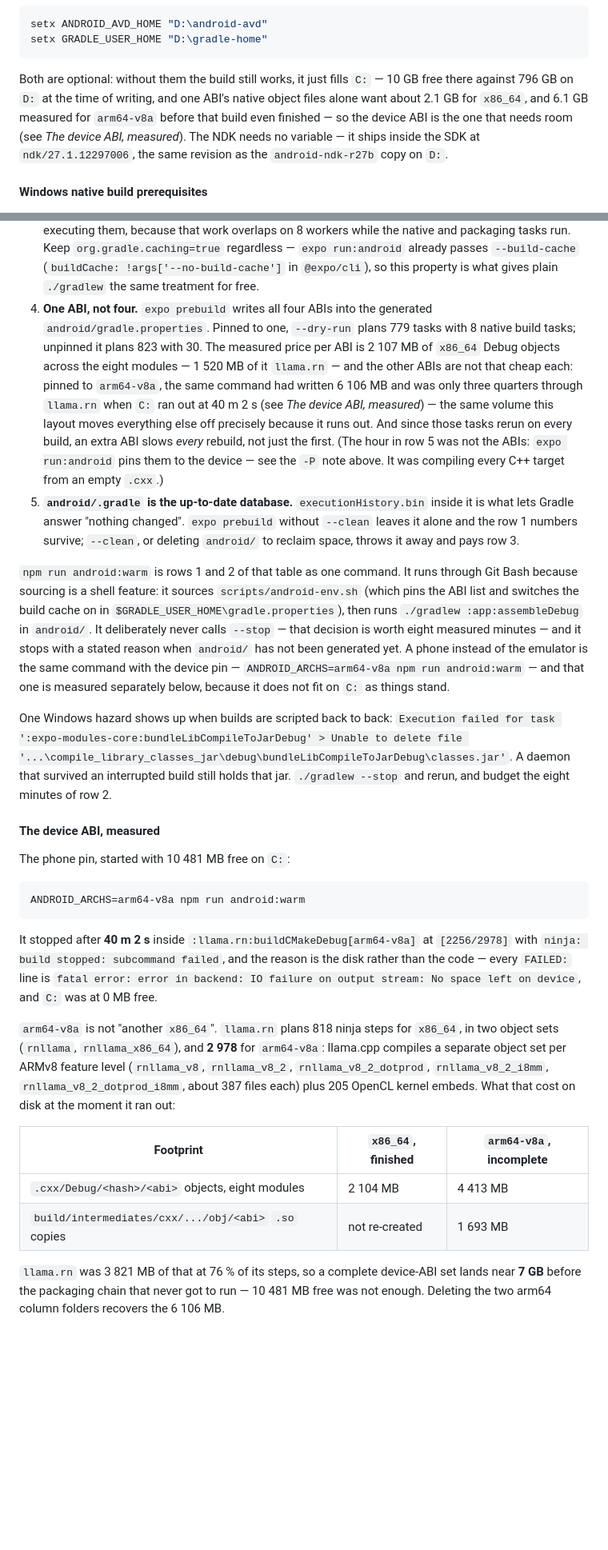
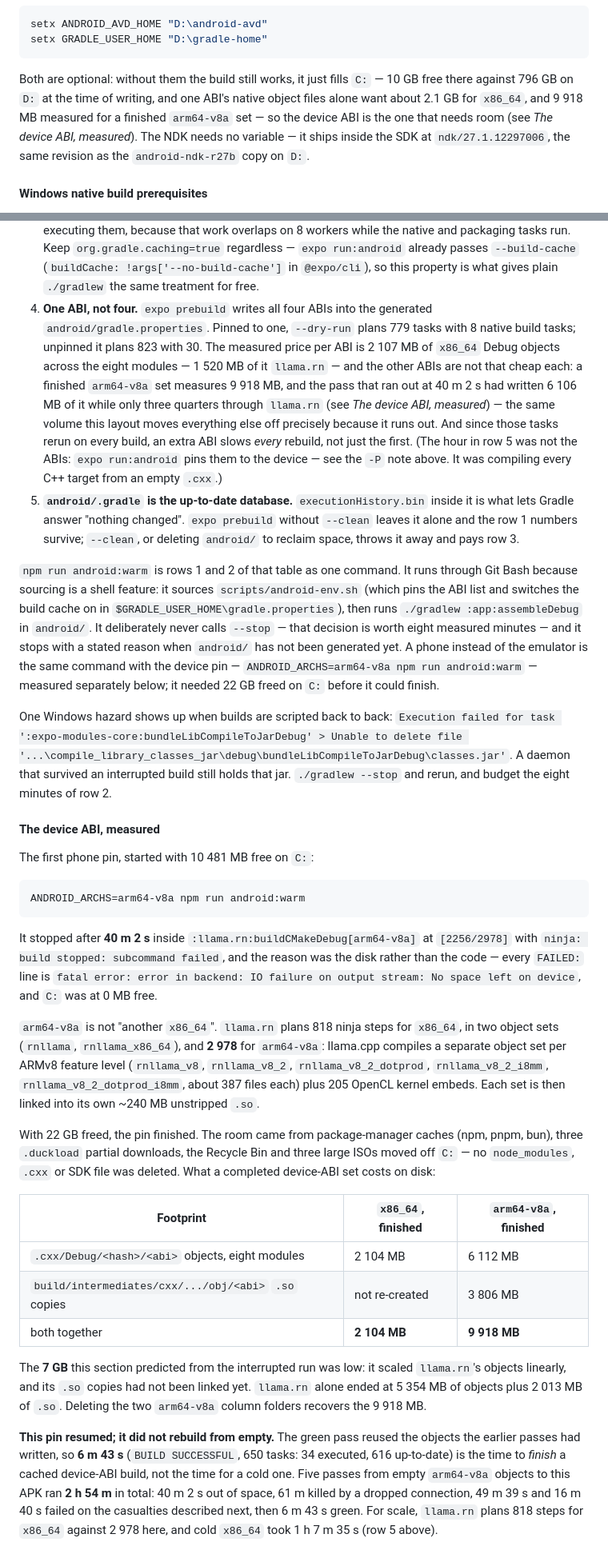
Before and after one commit to Kenanken49/bolingo_learn, a Markdown page: README.md, 2 parts joined by grey strips. Shown at 80% size. Rendered like a GitHub page; blank space fills up the shorter version.

````diff
--- a/README.md
+++ b/README.md
@@ -544,7 +544,7 @@ setx ANDROID_AVD_HOME "D:\android-avd"
 setx GRADLE_USER_HOME "D:\gradle-home"
 ```
 
-Both are optional: without them the build still works, it just fills `C:` — 10 GB free there against 796 GB on `D:` at the time of writing, and one ABI's native object files alone want about 2.1 GB for `x86_64`, and 6.1 GB measured for `arm64-v8a` before that build even finished — so the device ABI is the one that needs room (see *The device ABI, measured*). The NDK needs no variable — it ships inside the SDK at `ndk/27.1.12297006`, the same revision as the `android-ndk-r27b` copy on `D:`.
+Both are optional: without them the build still works, it just fills `C:` — 10 GB free there against 796 GB on `D:` at the time of writing, and one ABI's native object files alone want about 2.1 GB for `x86_64`, and 9 918 MB measured for a finished `arm64-v8a` set — so the device ABI is the one that needs room (see *The device ABI, measured*). The NDK needs no variable — it ships inside the SDK at `ndk/27.1.12297006`, the same revision as the `android-ndk-r27b` copy on `D:`.
 
 #### Windows native build prerequisites
 
@@ -592,7 +592,7 @@ The `-P` is not decoration: a device-less `gradlew` build now inherits `reactNat
 1. **The warm path is pure C/C++.** Those 25 executed tasks in row 1 are the `configureCMakeDebug[x86_64]` + `buildCMakeDebug[x86_64]` pairs of the eight native modules — `app`, `expo-modules-core`, `expo-updates`, `llama.rn`, reanimated, worklets, screens, gesture-handler — plus a little bookkeeping. AGP reruns them on every build, and the Gradle build cache does not cover them. They cost about a minute *only because `node_modules/*/android/.cxx` still holds the objects for that ABI*, so ninja has nothing to do. That folder is the cache worth protecting.
 2. **Do not stop the daemon.** Rows 1 and 2 are the same project with the same caches; `--stop` (or 3 idle hours) costs about eight minutes of re-snapshotting inputs the daemon already remembered. The extra work is the app's packaging chain — `mergeDebugAssets`, `mergeDebugNativeLibs`, `stripDebugDebugSymbols`, `packageDebug`.
 3. **The build cache is a safety net, not a speedup.** Restoring 294 tasks saved ten seconds over re-executing them, because that work overlaps on 8 workers while the native and packaging tasks run. Keep `org.gradle.caching=true` regardless — `expo run:android` already passes `--build-cache` (`buildCache: !args['--no-build-cache']` in `@expo/cli`), so this property is what gives plain `./gradlew` the same treatment for free.
-4. **One ABI, not four.** `expo prebuild` writes all four ABIs into the generated `android/gradle.properties`. Pinned to one, `--dry-run` plans 779 tasks with 8 native build tasks; unpinned it plans 823 with 30. The measured price per ABI is 2 107 MB of `x86_64` Debug objects across the eight modules — 1 520 MB of it `llama.rn` — and the other ABIs are not that cheap each: pinned to `arm64-v8a`, the same command had written 6 106 MB and was only three quarters through `llama.rn` when `C:` ran out at 40 m 2 s (see *The device ABI, measured*) — the same volume this layout moves everything else off precisely because it runs out. And since those tasks rerun on every build, an extra ABI slows *every* rebuild, not just the first. (The hour in row 5 was not the ABIs: `expo run:android` pins them to the device — see the `-P` note above. It was compiling every C++ target from an empty `.cxx`.)
+4. **One ABI, not four.** `expo prebuild` writes all four ABIs into the generated `android/gradle.properties`. Pinned to one, `--dry-run` plans 779 tasks with 8 native build tasks; unpinned it plans 823 with 30. The measured price per ABI is 2 107 MB of `x86_64` Debug objects across the eight modules — 1 520 MB of it `llama.rn` — and the other ABIs are not that cheap each: a finished `arm64-v8a` set measures 9 918 MB, and the pass that ran out at 40 m 2 s had written 6 106 MB of it while only three quarters through `llama.rn` (see *The device ABI, measured*) — the same volume this layout moves everything else off precisely because it runs out. And since those tasks rerun on every build, an extra ABI slows *every* rebuild, not just the first. (The hour in row 5 was not the ABIs: `expo run:android` pins them to the device — see the `-P` note above. It was compiling every C++ target from an empty `.cxx`.)
 5. **`android/.gradle` is the up-to-date database.** `executionHistory.bin` inside it is what lets Gradle answer "nothing changed". `expo prebuild` without `--clean` leaves it alone and the row 1 numbers survive; `--clean`, or deleting `android/` to reclaim space, throws it away and pays row 3.
 
 `npm run android:warm` is rows 1 and 2 of that table as one command. It runs
@@ -602,21 +602,21 @@ in `$GRADLE_USER_HOME\gradle.properties`), then runs `./gradlew :app:assembleDeb
 in `android/`. It deliberately never calls `--stop` — that decision is worth eight
 measured minutes — and it stops with a stated reason when `android/` has not been
 generated yet. A phone instead of the emulator is the same command with the device
-pin — `ANDROID_ARCHS=arm64-v8a npm run android:warm` — and that one is measured
-separately below, because it does not fit on `C:` as things stand.
+pin — `ANDROID_ARCHS=arm64-v8a npm run android:warm` — measured separately below;
+it needed 22 GB freed on `C:` before it could finish.
 
 One Windows hazard shows up when builds are scripted back to back: `Execution failed for task ':expo-modules-core:bundleLibCompileToJarDebug' > Unable to delete file '...\compile_library_classes_jar\debug\bundleLibCompileToJarDebug\classes.jar'`. A daemon that survived an interrupted build still holds that jar. `./gradlew --stop` and rerun, and budget the eight minutes of row 2.
 
 #### The device ABI, measured
 
-The phone pin, started with 10 481 MB free on `C:`:
+The first phone pin, started with 10 481 MB free on `C:`:
 
 ```bash
 ANDROID_ARCHS=arm64-v8a npm run android:warm
 ```
 
 It stopped after **40 m 2 s** inside `:llama.rn:buildCMakeDebug[arm64-v8a]` at
-`[2256/2978]` with `ninja: build stopped: subcommand failed`, and the reason is the
+`[2256/2978]` with `ninja: build stopped: subcommand failed`, and the reason was the
 disk rather than the code — every `FAILED:` line is `fatal error: error in backend:
 IO failure on output stream: No space left on device`, and `C:` was at 0 MB free.
 
@@ -625,13 +625,30 @@ IO failure on output stream: No space left on device`, and `C:` was at 0 MB free
 `arm64-v8a`: llama.cpp compiles a separate object set per ARMv8 feature level
 (`rnllama_v8`, `rnllama_v8_2`, `rnllama_v8_2_dotprod`, `rnllama_v8_2_i8mm`,
 `rnllama_v8_2_dotprod_i8mm`, about 387 files each) plus 205 OpenCL kernel embeds.
-What that cost on disk at the moment it ran out:
+Each set is then linked into its own ~240 MB unstripped `.so`.
 
-| Footprint | `x86_64`, finished | `arm64-v8a`, incomplete |
+With 22 GB freed, the pin finished. The room came from package-manager caches (npm,
+pnpm, bun), three `.duckload` partial downloads, the Recycle Bin and three large ISOs
+moved off `C:` — no `node_modules`, `.cxx` or SDK file was deleted. What a completed
+device-ABI set costs on disk:
+
+| Footprint | `x86_64`, finished | `arm64-v8a`, finished |
 | --- | --- | --- |
-| `.cxx/Debug/<hash>/<abi>` objects, eight modules | 2 104 MB | 4 413 MB |
-| `build/intermediates/cxx/.../obj/<abi>` `.so` copies | not re-created | 1 693 MB |
+| `.cxx/Debug/<hash>/<abi>` objects, eight modules | 2 104 MB | 6 112 MB |
+| `build/intermediates/cxx/.../obj/<abi>` `.so` copies | not re-created | 3 806 MB |
+| both together | **2 104 MB** | **9 918 MB** |
 
-`llama.rn` was 3 821 MB of that at 76 % of its steps, so a complete device-ABI set
-lands near **7 GB** before the packaging chain that never got to run — 10 481 MB
-free was not enough. Deleting the two arm64 column folders recovers the 6 106 MB.
+The **7 GB** this section predicted from the interrupted run was low: it scaled
+`llama.rn`'s objects linearly, and its `.so` copies had not been linked yet. `llama.rn`
+alone ended at 5 354 MB of objects plus 2 013 MB of `.so`. Deleting the two `arm64-v8a`
+column folders recovers the 9 918 MB.
+
+**This pin resumed; it did not rebuild from empty.** The green pass reused the objects
+the earlier passes had written, so **6 m 43 s** (`BUILD SUCCESSFUL`, 650 tasks: 34
+executed, 616 up-to-date) is the time to *finish* a cached device-ABI build, not the
+time for a cold one. Five passes from empty `arm64-v8a` objects to this APK ran **2 h
+54 m** in total: 40 m 2 s out of space, 61 m killed by a dropped connection, 49 m 39 s
+and 16 m 40 s failed on the casualties described next, then 6 m 43 s green. For scale,
+`llama.rn` plans 818 steps for `x86_64` against 2 978 here, and cold `x86_64` took
+1 h 7 m 35 s (row 5 above).
+
````
Also changed, not shown: other parts of README.md (+22 -6 lines).
